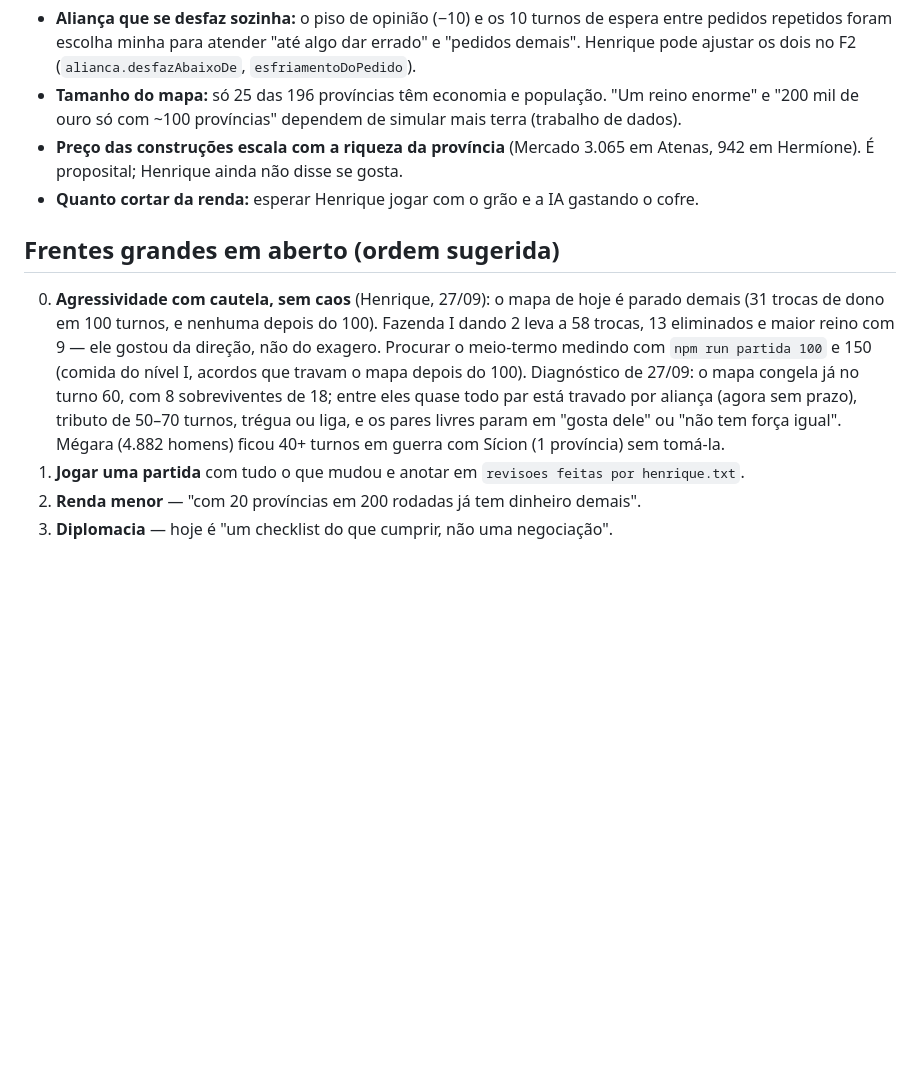
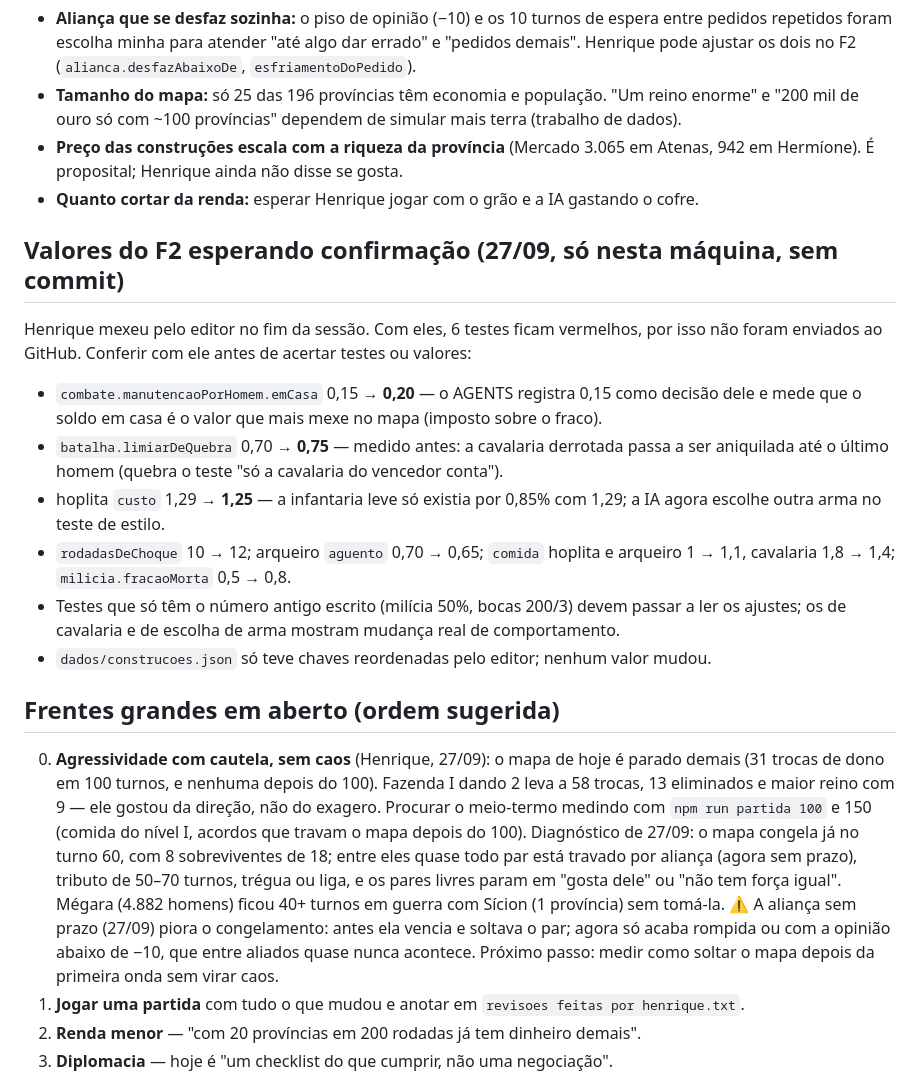
Before and after one commit to Htoledo30/age-of-grecce, a Markdown page: PENDENCIAS.md, the part around the change. Drawn GitHub-style; blank space fills up the shorter version.

Commit message:
PENDENCIAS: aliança sem prazo e o congelamento; valores do F2 a confirmar
Co-Authored-By: Claude Opus 5.5 (1M context) <noreply@anthropic.com>

```diff
--- a/PENDENCIAS.md
+++ b/PENDENCIAS.md
@@ -61,6 +61,23 @@ para servir à conquista, não para ocupar o jogador.
   Hermíone). É proposital; Henrique ainda não disse se gosta.
 - **Quanto cortar da renda:** esperar Henrique jogar com o grão e a IA gastando o cofre.
 
+## Valores do F2 esperando confirmação (27/09, só nesta máquina, sem commit)
+
+Henrique mexeu pelo editor no fim da sessão. Com eles, 6 testes ficam vermelhos, por isso não
+foram enviados ao GitHub. Conferir com ele antes de acertar testes ou valores:
+
+- `combate.manutencaoPorHomem.emCasa` 0,15 → **0,20** — o AGENTS registra 0,15 como decisão dele
+  e mede que o soldo em casa é o valor que mais mexe no mapa (imposto sobre o fraco).
+- `batalha.limiarDeQuebra` 0,70 → **0,75** — medido antes: a cavalaria derrotada passa a ser
+  aniquilada até o último homem (quebra o teste "só a cavalaria do vencedor conta").
+- hoplita `custo` 1,29 → **1,25** — a infantaria leve só existia por 0,85% com 1,29; a IA agora
+  escolhe outra arma no teste de estilo.
+- `rodadasDeChoque` 10 → 12; arqueiro `aguento` 0,70 → 0,65; `comida` hoplita e arqueiro 1 → 1,1,
+  cavalaria 1,8 → 1,4; `milicia.fracaoMorta` 0,5 → 0,8.
+- Testes que só têm o número antigo escrito (milícia 50%, bocas 200/3) devem passar a ler os
+  ajustes; os de cavalaria e de escolha de arma mostram mudança real de comportamento.
+- `dados/construcoes.json` só teve chaves reordenadas pelo editor; nenhum valor mudou.
+
 ## Frentes grandes em aberto (ordem sugerida)
 
 0. **Agressividade com cautela, sem caos** (Henrique, 27/09): o mapa de hoje é parado demais
@@ -71,6 +88,9 @@ para servir à conquista, não para ocupar o jogador.
    de 18; entre eles quase todo par está travado por aliança (agora sem prazo), tributo de 50–70
    turnos, trégua ou liga, e os pares livres param em "gosta dele" ou "não tem força igual".
    Mégara (4.882 homens) ficou 40+ turnos em guerra com Sícion (1 província) sem tomá-la.
+   ⚠️ A aliança sem prazo (27/09) piora o congelamento: antes ela vencia e soltava o par; agora
+   só acaba rompida ou com a opinião abaixo de −10, que entre aliados quase nunca acontece.
+   Próximo passo: medir como soltar o mapa depois da primeira onda sem virar caos.
 1. **Jogar uma partida** com tudo o que mudou e anotar em `revisoes feitas por henrique.txt`.
 2. **Renda menor** — "com 20 províncias em 200 rodadas já tem dinheiro demais".
 3. **Diplomacia** — hoje é "um checklist do que cumprir, não uma negociação".
```
